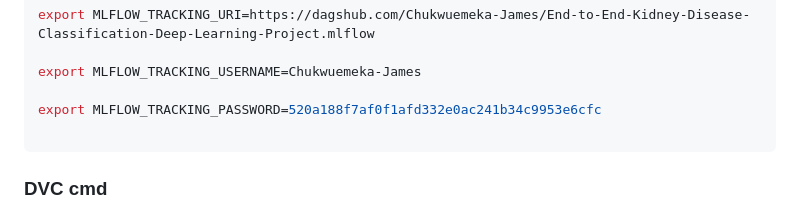
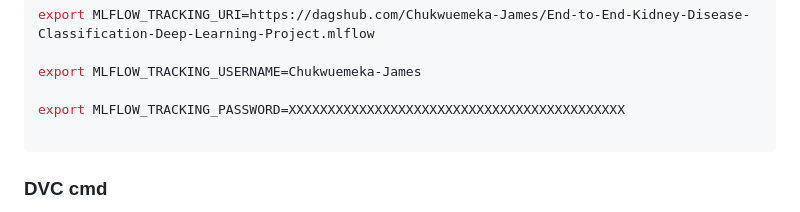
Before and after one commit to Chukwuemeka-James/End-to-End-Kidney-Disease-Classification-Deep-Learning-Project, a Markdown page: README.md, the part around the change. Drawn GitHub-style.

````diff
--- a/README.md
+++ b/README.md
@@ -77,7 +77,7 @@ export MLFLOW_TRACKING_URI=https://dagshub.com/Chukwuemeka-James/End-to-End-Kidn
 
 export MLFLOW_TRACKING_USERNAME=Chukwuemeka-James
 
-export MLFLOW_TRACKING_PASSWORD=520a188f7af0f1afd332e0ac241b34c9953e6cfc
+export MLFLOW_TRACKING_PASSWORD=XXXXXXXXXXXXXXXXXXXXXXXXXXXXXXXXXXXXXXXXXXX
 
 ```
 
````
